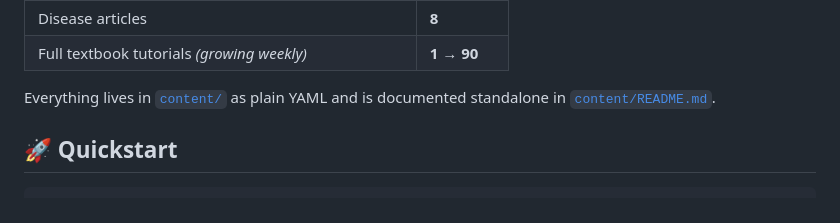
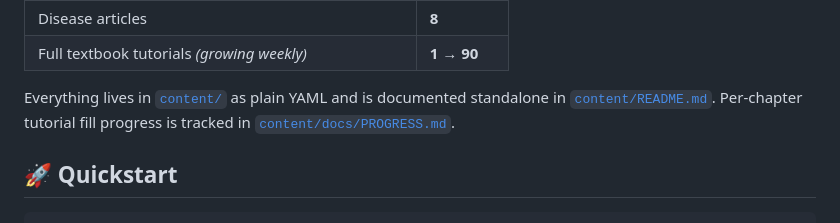
Before and after one commit to brentwong-kiel1997/NMAT_MCAT_PREP, a Markdown page: README.md, the part around the change. Drawn GitHub-style.

```diff
--- a/README.md
+++ b/README.md
@@ -47,7 +47,9 @@
 | Full textbook tutorials *(growing weekly)* | **1 → 90** |
 
 Everything lives in [`content/`](content/) as plain YAML and is documented
-standalone in [`content/README.md`](content/README.md).
+standalone in [`content/README.md`](content/README.md). Per-chapter tutorial
+fill progress is tracked in
+[`content/docs/PROGRESS.md`](content/docs/PROGRESS.md).
 
 ## 🚀 Quickstart
 
```
Also changed, not shown: content/README.md (+4 -0 lines), content/docs/PROGRESS.md (added, +122 -0 lines).
